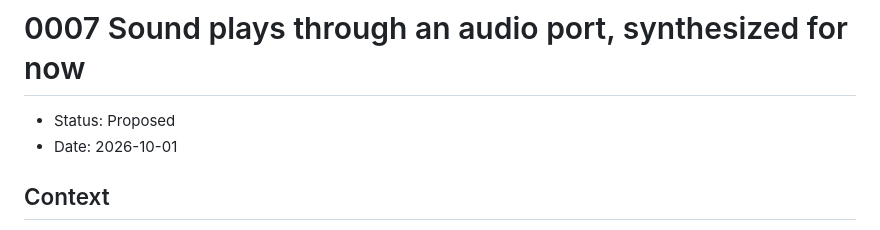
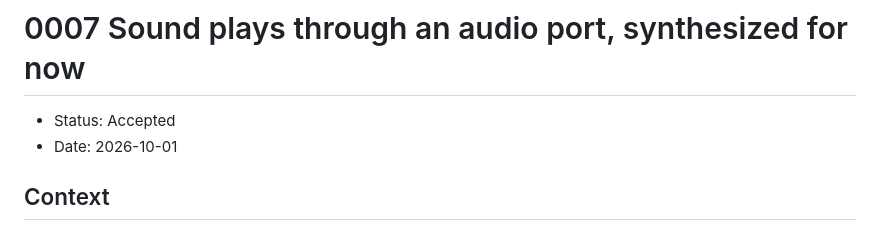
Before and after one commit to alexander-se-clauss/ssb, a Markdown page: docs/adr/0007-audio-port.md, the part around the change. Drawn GitHub-style.

Commit message:
Accept ADR 0007 on the audio port
Co-Authored-By: Claude Opus 5.5 (1M context) <noreply@anthropic.com>
Claude-Session: https://claude.ai/code/session_01FPEonrJNhKZGwuxpPvMjtA

```diff
--- a/docs/adr/0007-audio-port.md
+++ b/docs/adr/0007-audio-port.md
@@ -1,6 +1,6 @@
 # 0007 Sound plays through an audio port, synthesized for now
 
-- Status: Proposed
+- Status: Accepted
 - Date: 2026-10-01
 
 ## Context
```
